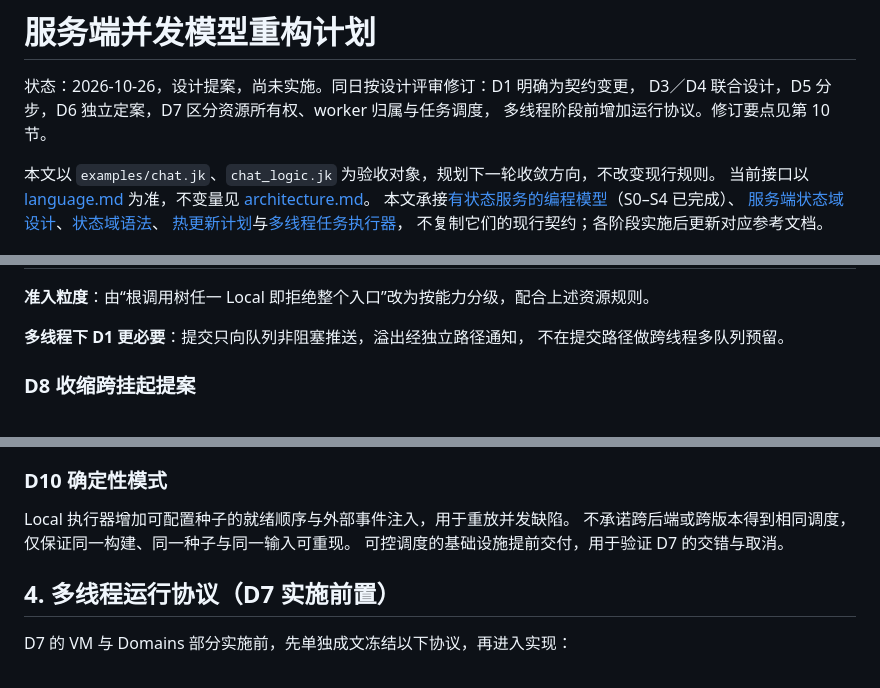
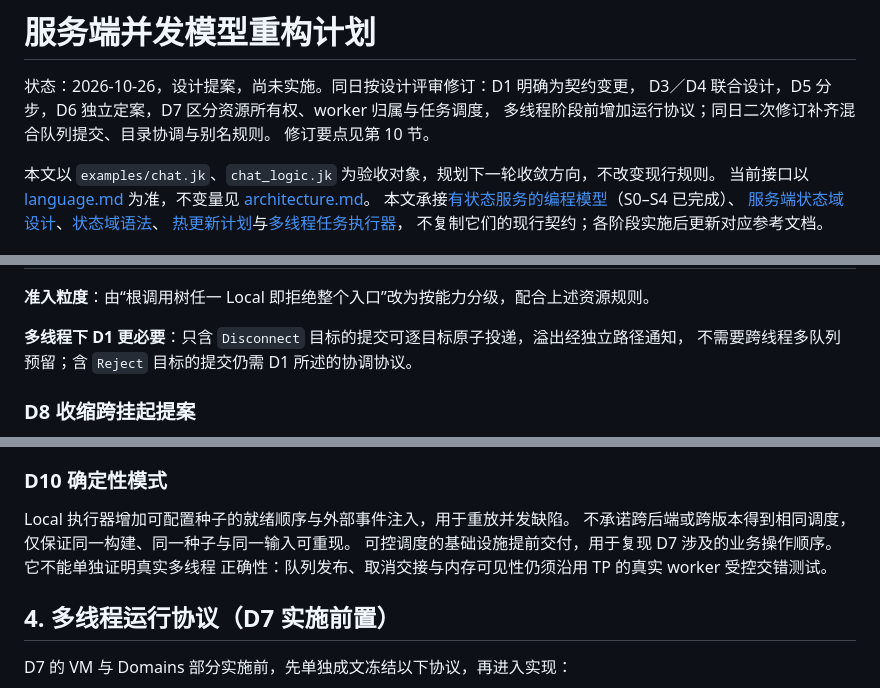
Before and after one commit to julywind168/joky, a Markdown page: docs/service-concurrency-refactor.md, 3 parts joined by grey strips. Drawn GitHub-style.

```diff
--- a/docs/service-concurrency-refactor.md
+++ b/docs/service-concurrency-refactor.md
@@ -2,7 +2,8 @@
 
 状态：2026-10-26，设计提案，尚未实施。同日按设计评审修订：D1 明确为契约变更，
 D3／D4 联合设计，D5 分步，D6 独立定案，D7 区分资源所有权、worker 归属与任务调度，
-多线程阶段前增加运行协议。修订要点见第 10 节。
+多线程阶段前增加运行协议；同日二次修订补齐混合队列提交、目录协调与别名规则。
+修订要点见第 10 节。
 
 本文以 `examples/chat.jk`、`chat_logic.jk` 为验收对象，规划下一轮收敛方向，不改变现行规则。
 当前接口以 [language.md](language.md) 为准，不变量见 [architecture.md](architecture.md)。
@@ -277,8 +304,8 @@ TP 已提供共享 worker 池与受检包，改为 Verona 式：`when` 是调度
 
 **准入粒度**：由“根调用树任一 Local 即拒绝整个入口”改为按能力分级，配合上述资源规则。
 
-**多线程下 D1 更必要**：提交只向队列非阻塞推送，溢出经独立路径通知，
-不在提交路径做跨线程多队列预留。
+**多线程下 D1 更必要**：只含 `Disconnect` 目标的提交可逐目标原子投递，溢出经独立路径通知，
+不需要跨线程多队列预留；含 `Reject` 目标的提交仍需 D1 所述的协调协议。
 
 ### D8 收缩跨挂起提案
 
@@ -295,7 +322,8 @@ TP 已提供共享 worker 池与受检包，改为 Verona 式：`when` 是调度
 
 Local 执行器增加可配置种子的就绪顺序与外部事件注入，用于重放并发缺陷。
 不承诺跨后端或跨版本得到相同调度，仅保证同一构建、同一种子与同一输入可重现。
-可控调度的基础设施提前交付，用于验证 D7 的交错与取消。
+可控调度的基础设施提前交付，用于复现 D7 涉及的业务操作顺序。它不能单独证明真实多线程
+正确性：队列发布、取消交接与内存可见性仍须沿用 TP 的真实 worker 受控交错测试。
 
 ## 4. 多线程运行协议（D7 实施前置）
 
```
Also changed, not shown: other parts of docs/service-concurrency-refactor.md (+55 -15 lines).
